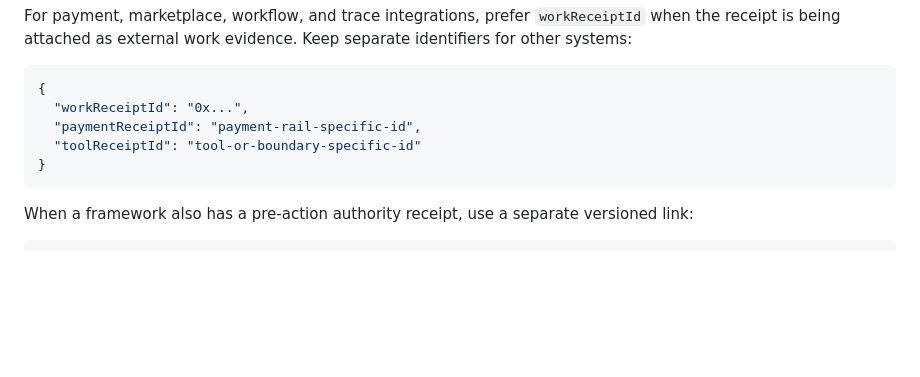
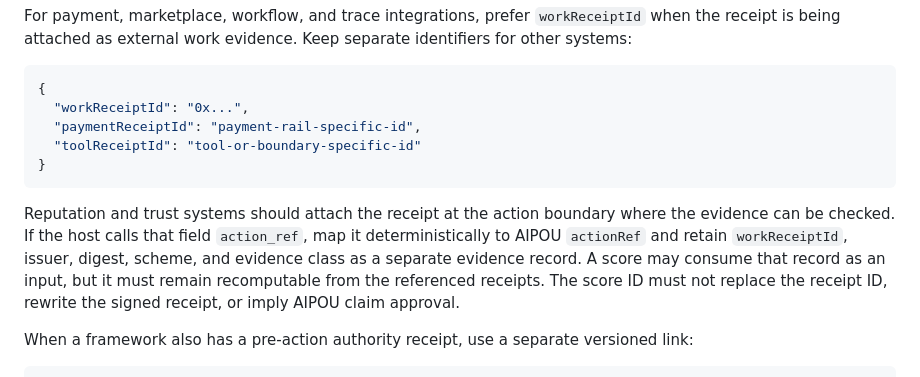
Before and after one commit to 0xddneto/AI-Proof-of-Us, a Markdown page: docs/receiptid-interoperability.md, the part around the change. Drawn GitHub-style; blank space fills up the shorter version.

````diff
--- a/docs/receiptid-interoperability.md
+++ b/docs/receiptid-interoperability.md
@@ -178,6 +178,14 @@ For payment, marketplace, workflow, and trace integrations, prefer `workReceiptI
 }
 ```
 
+Reputation and trust systems should attach the receipt at the action boundary
+where the evidence can be checked. If the host calls that field `action_ref`,
+map it deterministically to AIPOU `actionRef` and retain `workReceiptId`,
+issuer, digest, scheme, and evidence class as a separate evidence record. A
+score may consume that record as an input, but it must remain recomputable from
+the referenced receipts. The score ID must not replace the receipt ID, rewrite
+the signed receipt, or imply AIPOU claim approval.
+
 When a framework also has a pre-action authority receipt, use a separate versioned link:
 
 ```json
````
Also changed, not shown: docs/outreach/follow-ups-2026-07-23.md (+17 -3 lines).
